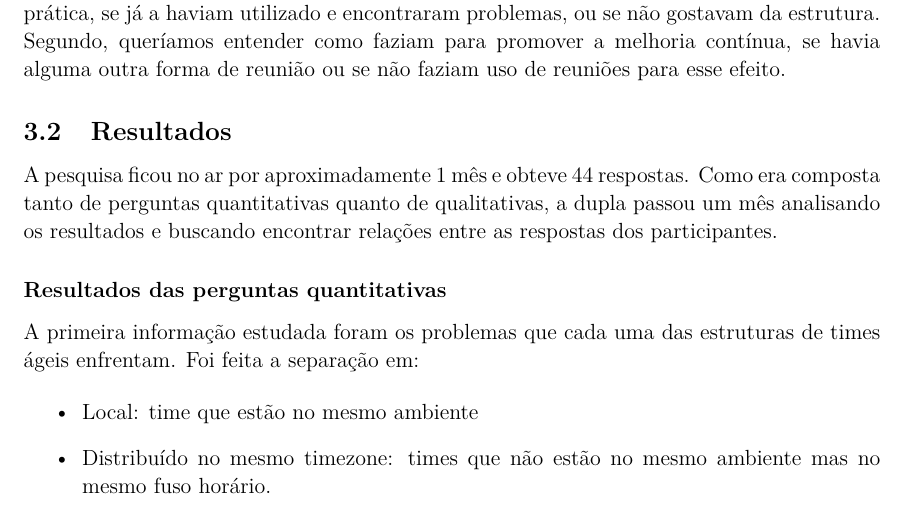
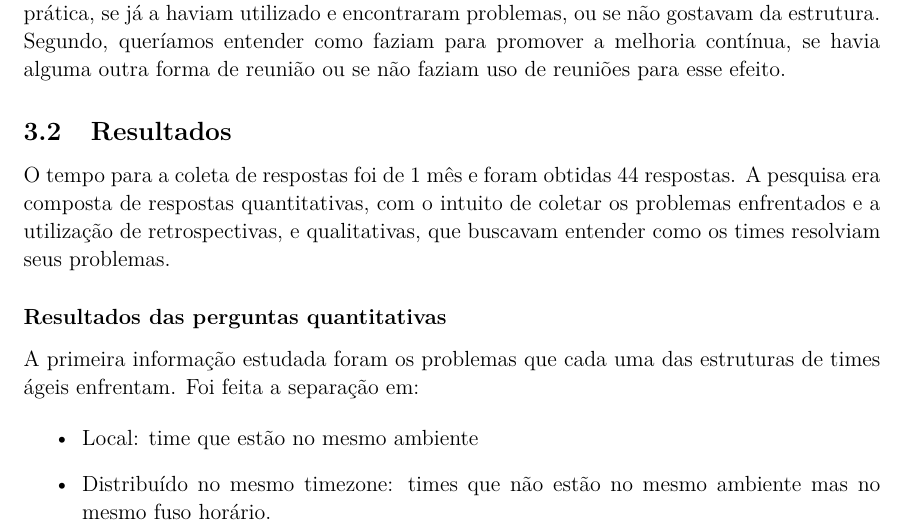
Before and after one commit to lucaspalma/suricato-monografia, a LaTeX paper (monografia.tex, which reads 03-pesquisa.tex): part of page 10 of 54, cut so that both start at the same text. Compiled offline with pdfLaTeX.

Commit message:
Pesquisa - subsection resultados

```diff
--- a/03-pesquisa.tex
+++ b/03-pesquisa.tex
@@ -34,7 +34,7 @@ Para times que não realizam retrospectivas existem incertezas e dúvidas sobre
 
 \subsection{Resultados}
 
-A pesquisa ficou no ar por aproximadamente 1 mês e obteve 44 respostas. Como era composta tanto de perguntas quantitativas quanto de qualitativas, a dupla passou um mês analisando os resultados e buscando encontrar relações entre as respostas dos participantes.
+O tempo para a coleta de respostas foi de 1 mês e foram obtidas 44 respostas. A pesquisa era composta de respostas quantitativas, com o intuito de coletar os problemas enfrentados e a utilização de retrospectivas, e qualitativas, que buscavam entender como os times resolviam seus problemas.
 
 \subsubsection*{Resultados das perguntas quantitativas}
 
```
